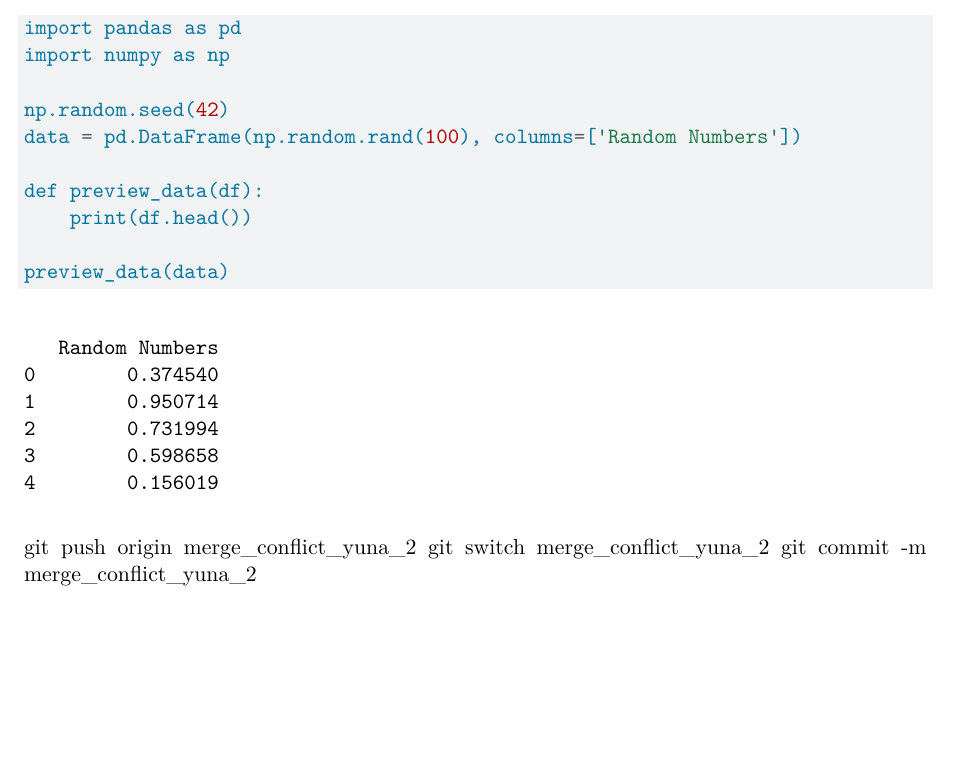
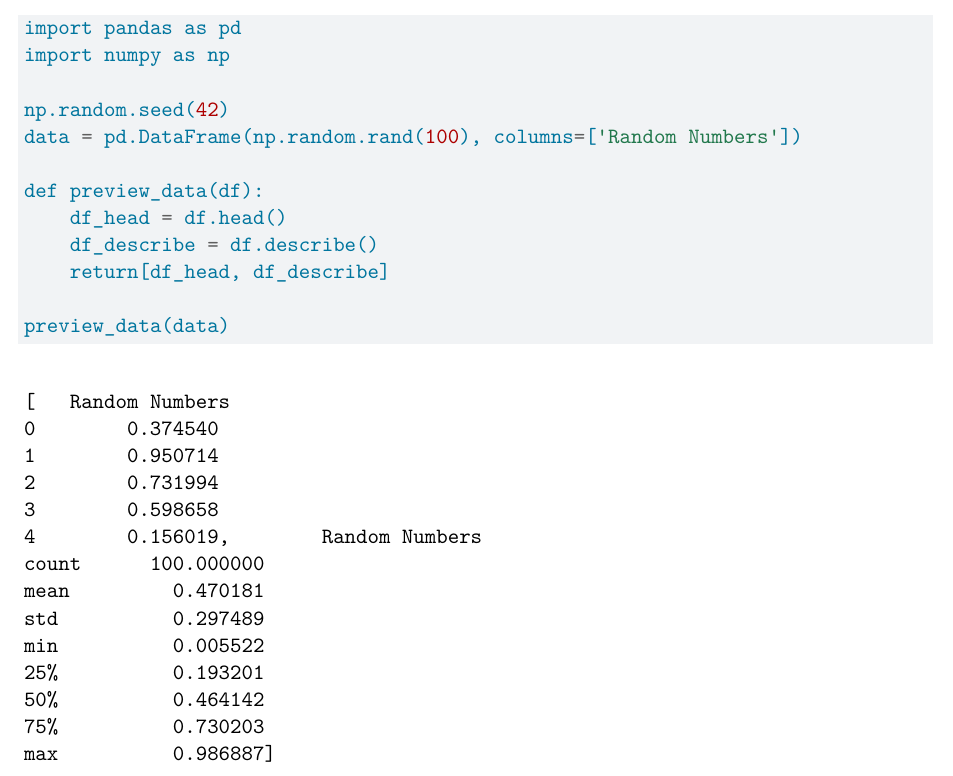
Before and after one commit to lizzydiaz/ps3-paired, a Quarto document (ps3_pair-1.qmd): part of the page, cut so that both start at the same text, the shorter picture padded with empty space. Rendered offline with R 4.5, knitr and Pandoc in place of Quarto, then LaTeX, with nearby package versions.

Commit message:
ps3_pair-1.qmd

````diff
--- a/ps3_pair-1.qmd
+++ b/ps3_pair-1.qmd
@@ -26,11 +26,9 @@ np.random.seed(42)
 data = pd.DataFrame(np.random.rand(100), columns=['Random Numbers'])
 
 def preview_data(df):
-    print(df.head())
+    df_head = df.head()
+    df_describe = df.describe()
+    return[df_head, df_describe]
 
 preview_data(data)
 ```
-
-git push origin merge_conflict_yuna_2
-git switch merge_conflict_yuna_2
-git commit -m merge_conflict_yuna_2
````
